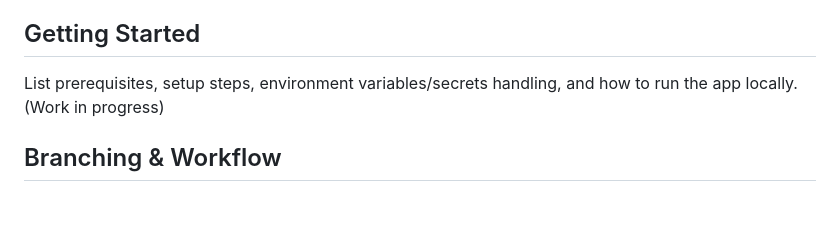
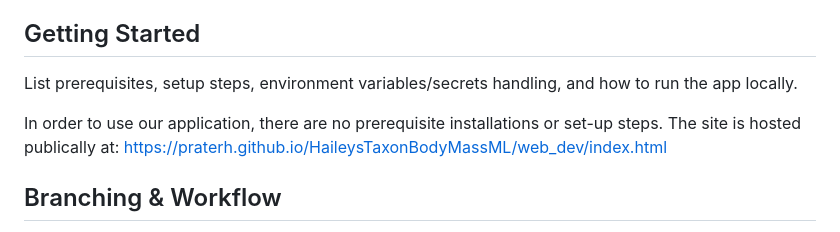
Before and after one commit to marknovak/TaxonBodyMassML, a Markdown page: documentation/CONTRIBUTING.md, the part around the change. GitHub-like rendering; blank space fills up the shorter version.

```diff
--- a/documentation/CONTRIBUTING.md
+++ b/documentation/CONTRIBUTING.md
@@ -8,7 +8,9 @@ All project interactions should allign with the guidelines described in the Oreg
 
 ## Getting Started
 
-List prerequisites, setup steps, environment variables/secrets handling, and how to run the app locally. (Work in progress)
+List prerequisites, setup steps, environment variables/secrets handling, and how to run the app locally.
+
+In order to use our application, there are no prerequisite installations or set-up steps. The site is hosted publically at: https://praterh.github.io/HaileysTaxonBodyMassML/web_dev/index.html
 
 ## Branching & Workflow
 
```
